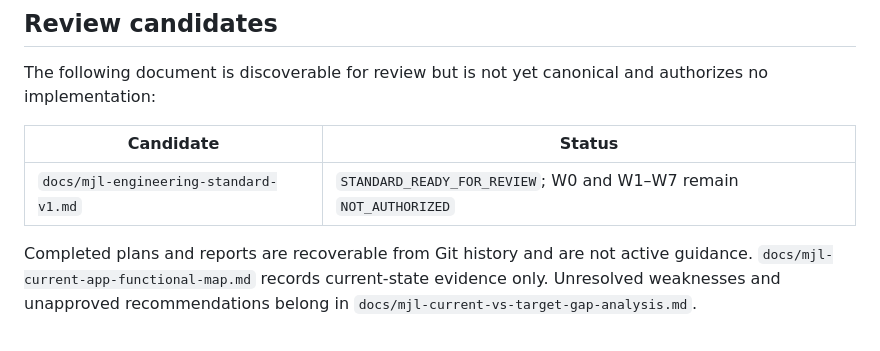
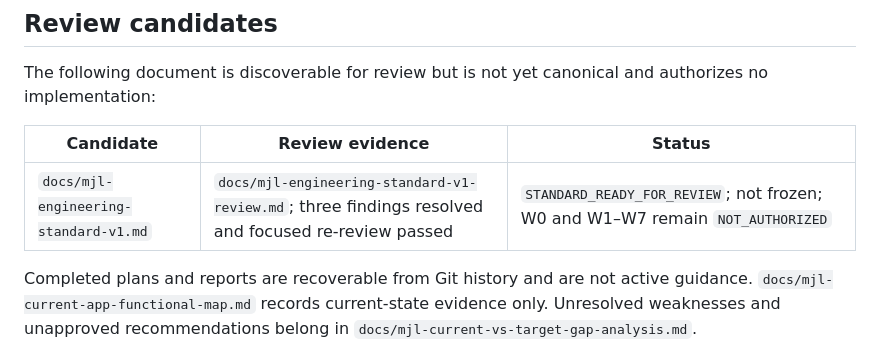
Before and after one commit to harlick-b/mjl-dolibarr-poc, a Markdown page: docs/mjl-authoritative-decisions.md, the part around the change. Drawn GitHub-style.

```diff
--- a/docs/mjl-authoritative-decisions.md
+++ b/docs/mjl-authoritative-decisions.md
@@ -37,9 +37,9 @@ stop and surface the contradiction.
 The following document is discoverable for review but is not yet canonical and
 authorizes no implementation:
 
-| Candidate | Status |
-| --- | --- |
-| `docs/mjl-engineering-standard-v1.md` | `STANDARD_READY_FOR_REVIEW`; W0 and W1–W7 remain `NOT_AUTHORIZED` |
+| Candidate | Review evidence | Status |
+| --- | --- | --- |
+| `docs/mjl-engineering-standard-v1.md` | `docs/mjl-engineering-standard-v1-review.md`; three findings resolved and focused re-review passed | `STANDARD_READY_FOR_REVIEW`; not frozen; W0 and W1–W7 remain `NOT_AUTHORIZED` |
 
 Completed plans and reports are recoverable from Git history and are not active
 guidance. `docs/mjl-current-app-functional-map.md` records current-state
```
Also changed, not shown: docs/mjl-engineering-standard-v1-review.md (added, +422 -0 lines), docs/mjl-engineering-standard-v1.md (+49 -16 lines).
